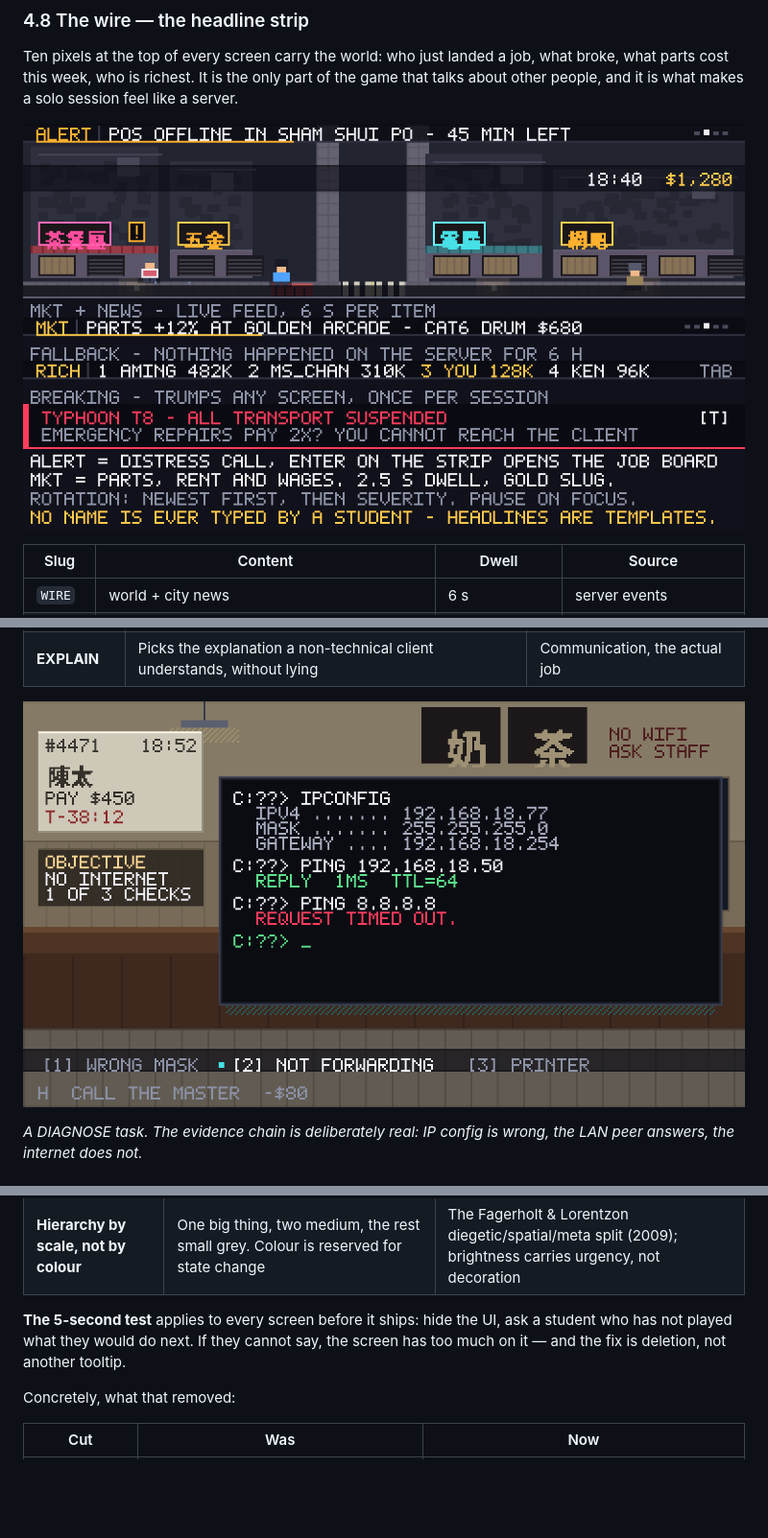
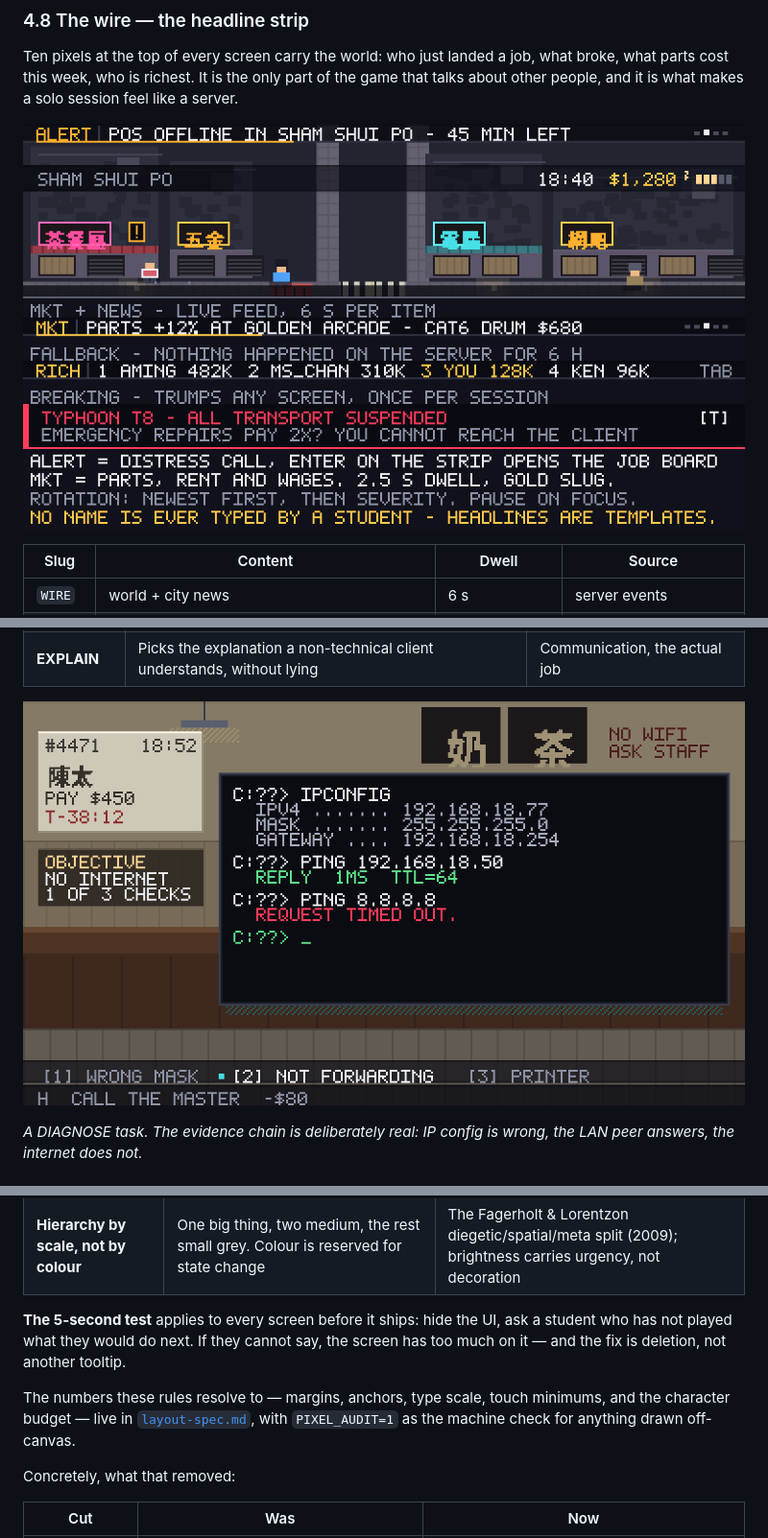
Before and after one commit to SSC-Program-Team/cit-game, a Markdown page: docs/design/game-design-document.md, 3 parts joined by grey strips. Shown: that part at 96% size. Drawn GitHub-style; pictures changed too: docs/mockups/02-job-console.png, docs/mockups/05-wire.png; blank space fills up the shorter version.

```diff
--- a/docs/design/game-design-document.md
+++ b/docs/design/game-design-document.md
@@ -328,6 +328,8 @@ The first pass at these mockups was a dashboard: eleven bordered panels, five HU
 
 **The 5-second test** applies to every screen before it ships: hide the UI, ask a student who has not played what they would do next. If they cannot say, the screen has too much on it — and the fix is deletion, not another tooltip.
 
+The numbers these rules resolve to — margins, anchors, type scale, touch minimums, and the character budget — live in [`layout-spec.md`](layout-spec.md), with `PIXEL_AUDIT=1` as the machine check for anything drawn off-canvas.
+
 Concretely, what that removed:
 
 | Cut | Was | Now |
```
Also changed, not shown: README.md (+3 -1 lines), docs/design/layout-spec.md (added, +87 -0 lines), docs/mockups/01-city-night.png, docs/mockups/03-home-network.png, docs/mockups/07-hub.png, 6 other files.
